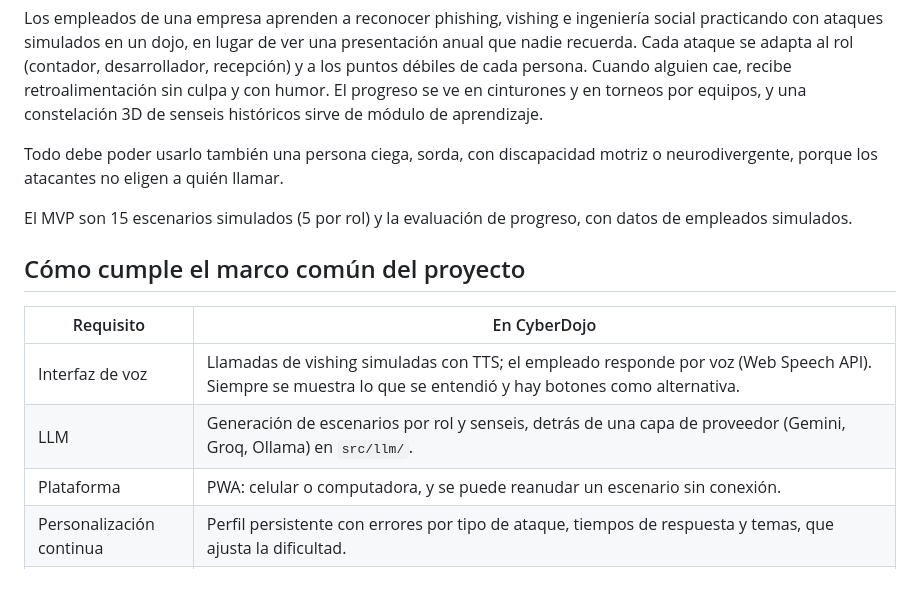
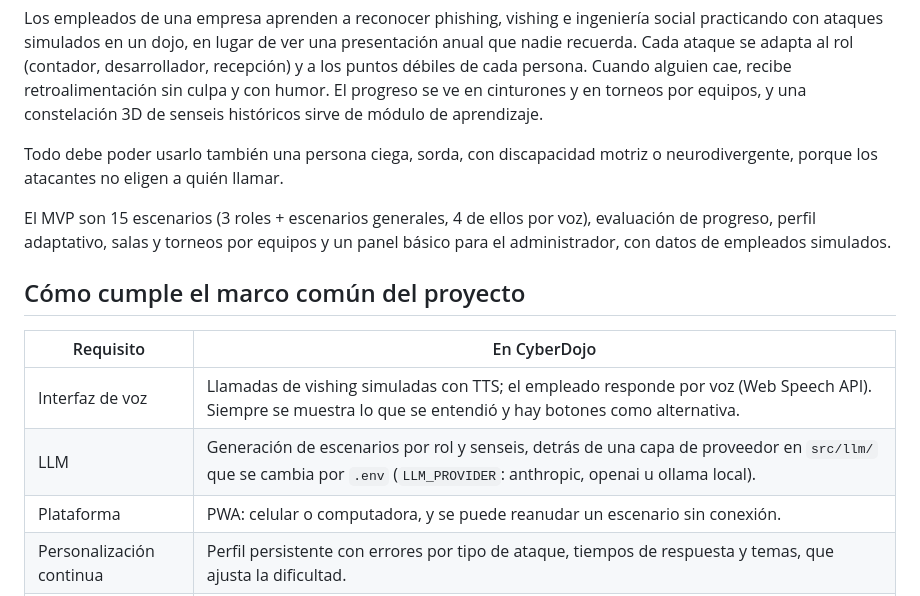
Before and after one commit to FloresVillar/cc451-IHC-grupo15-cyberdojo, a Markdown page: README.md, the part around the change. GitHub-like rendering.

Commit message:
docs(readme): alinea alcance y proveedores LLM con el informe PC2
El README decía 5 escenarios por rol y proveedores Gemini/Groq, lo
que contradecía los requerimientos. Ahora usa el alcance de 3 roles +
generales y LLM_PROVIDER con anthropic, openai u ollama.

```diff
--- a/README.md
+++ b/README.md
@@ -10,14 +10,14 @@ Los empleados de una empresa aprenden a reconocer phishing, vishing e ingenierí
 
 Todo debe poder usarlo también una persona ciega, sorda, con discapacidad motriz o neurodivergente, porque los atacantes no eligen a quién llamar.
 
-El MVP son 15 escenarios simulados (5 por rol) y la evaluación de progreso, con datos de empleados simulados.
+El MVP son 15 escenarios (3 roles + escenarios generales, 4 de ellos por voz), evaluación de progreso, perfil adaptativo, salas y torneos por equipos y un panel básico para el administrador, con datos de empleados simulados.
 
 ## Cómo cumple el marco común del proyecto
 
 | Requisito | En CyberDojo |
 | --- | --- |
 | Interfaz de voz | Llamadas de vishing simuladas con TTS; el empleado responde por voz (Web Speech API). Siempre se muestra lo que se entendió y hay botones como alternativa. |
-| LLM | Generación de escenarios por rol y senseis, detrás de una capa de proveedor (Gemini, Groq, Ollama) en `src/llm/`. |
+| LLM | Generación de escenarios por rol y senseis, detrás de una capa de proveedor en `src/llm/` que se cambia por `.env` (`LLM_PROVIDER`: anthropic, openai u ollama local). |
 | Plataforma | PWA: celular o computadora, y se puede reanudar un escenario sin conexión. |
 | Personalización continua | Perfil persistente con errores por tipo de ataque, tiempos de respuesta y temas, que ajusta la dificultad. |
 | Multiusuario | Torneos por equipos y tablero de cinturones en tiempo real. |
```
